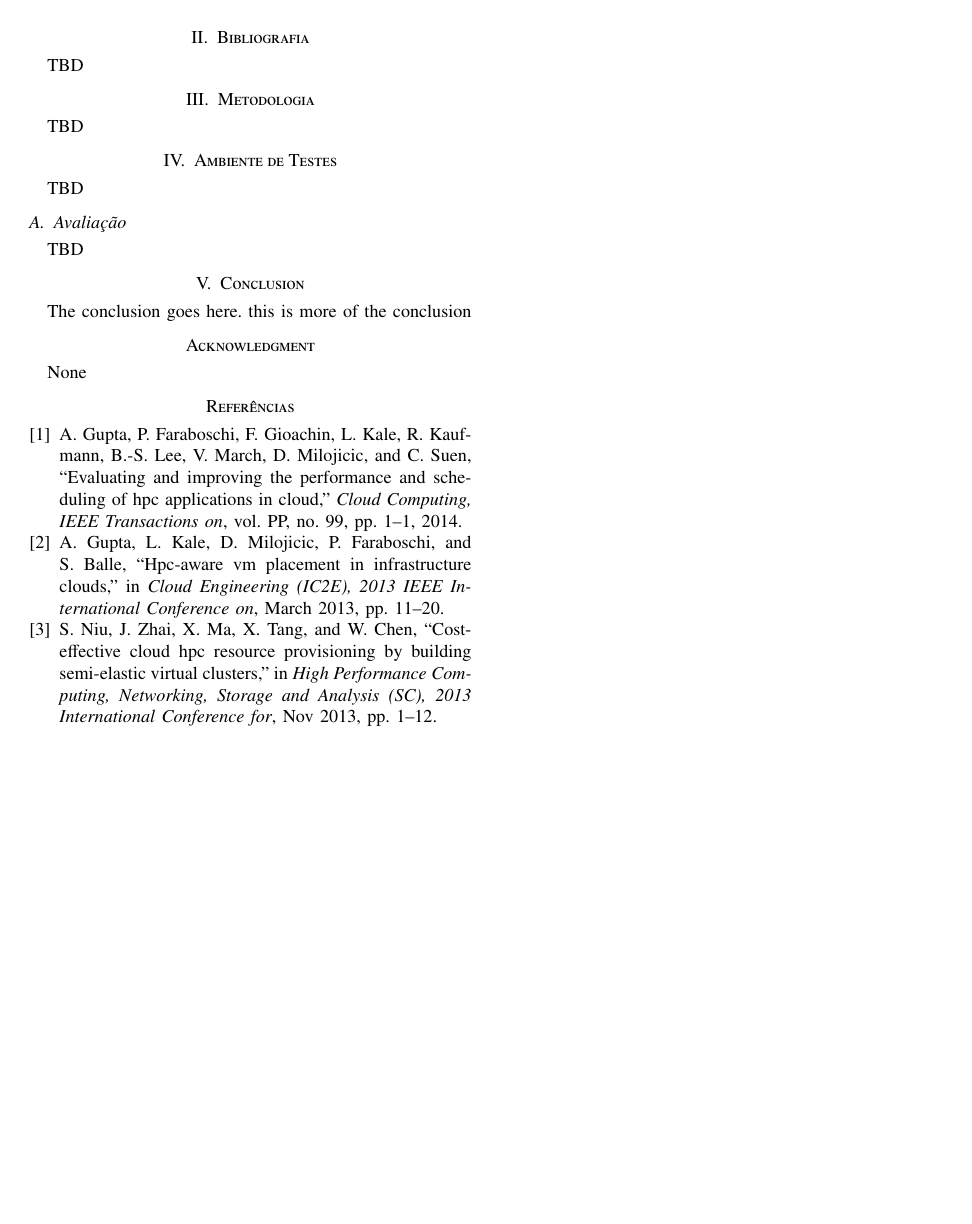
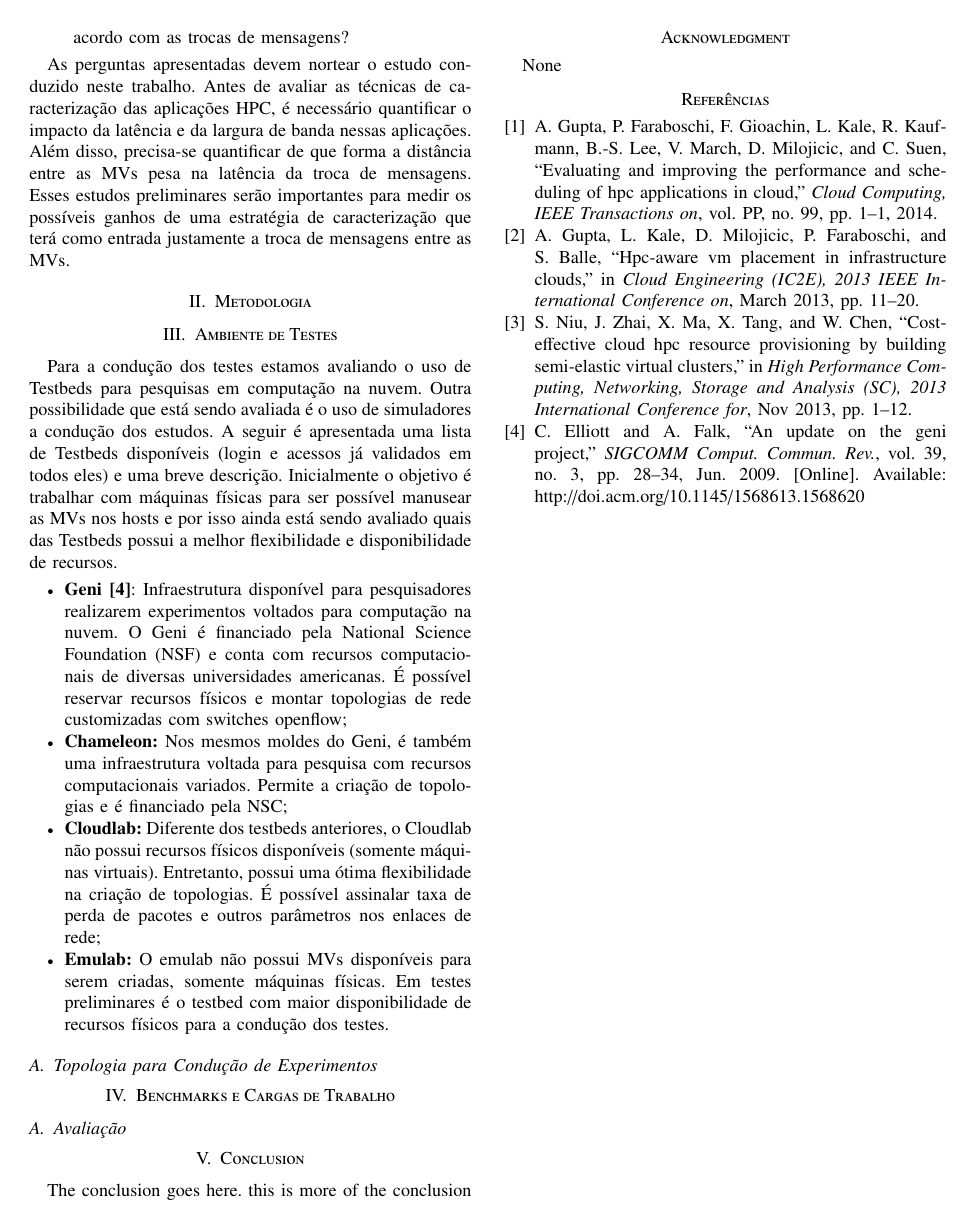
Before and after one commit to beraldoleal/cloud4hpc, a LaTeX paper (Plano de Pesquisa/Proposta_Port.tex): page 2 of 2. Compiled offline with pdfLaTeX.

Commit message:
Added more lines to Introduction and started to write testbed descriptions.

```diff
--- a/Plano de Pesquisa/Proposta_Port.tex
+++ b/Plano de Pesquisa/Proposta_Port.tex
@@ -465,16 +463,29 @@ Uma das premissas deste trabalho é que as aplicações HPC poderiam ser classif
+    \item É possível classificar ou caracterizar aplicações de acordo com as trocas de mensagens?
 \end{enumerate}
 
-\section{Bibliografia}
-TBD
+As perguntas apresentadas devem nortear o estudo conduzido neste trabalho. Antes de avaliar as técnicas de caracterização das aplicações HPC, é necessário quantificar o impacto da latência e da largura de banda nessas aplicações. Além disso, precisa-se quantificar de que forma a distância entre as MVs pesa na latência da troca de mensagens. Esses estudos preliminares serão importantes para medir os possíveis ganhos de uma estratégia de caracterização que terá como entrada justamente a troca de mensagens entre as MVs.
 
 \section{Metodologia}
-TBD
+
+
 
 \section{Ambiente de Testes}
-TBD
+Para a condução dos testes estamos avaliando o uso de Testbeds para pesquisas em computação na nuvem. Outra possibilidade que está sendo avaliada é o uso de simuladores a condução dos estudos. A seguir é apresentada uma lista de Testbeds disponíveis (login e acessos já validados em todos eles) e uma breve descrição. Inicialmente o objetivo é trabalhar com máquinas físicas para ser possível manusear as MVs nos hosts e por isso ainda está sendo avaliado quais das Testbeds possui a melhor flexibilidade e disponibilidade de recursos.
+
+\begin{itemize}
+ \item \textbf{Geni \cite{Elliott:2009}}: Infraestrutura disponível para pesquisadores realizarem experimentos voltados para computação na nuvem. O Geni é financiado pela National Science Foundation (NSF) e conta com recursos computacionais de diversas universidades americanas. É possível reservar recursos físicos e montar topologias de rede customizadas com switches openflow;
+ \item \textbf{Chameleon:} Nos mesmos moldes do Geni, é também uma infraestrutura voltada para pesquisa com recursos computacionais variados. Permite a criação de topologias e é financiado pela NSC;
+ \item \textbf{Cloudlab:} Diferente dos testbeds anteriores, o Cloudlab não possui recursos físicos disponíveis (somente máquinas virtuais). Entretanto, possui uma ótima flexibilidade na criação de topologias. É possível assinalar taxa de perda de pacotes e outros parâmetros nos enlaces de rede;
+ \item \textbf{Emulab:} O emulab não possui MVs disponíveis para serem criadas, somente máquinas físicas. Em testes preliminares é o testbed com maior disponibilidade de recursos físicos para a condução dos testes.
+\end{itemize}
+
+\subsection{Topologia para Condução de Experimentos}
+
+\section{Benchmarks e Cargas de Trabalho}
 
 \subsection{Avaliação}
-TBD
+
+
 
 % An example of a floating figure using the graphicx package.
 % Note that \label must occur AFTER (or within) \caption.
```
Also changed, not shown: Plano de Pesquisa/references.bib (+20 -0 lines), Plano de Pesquisa/Proposta_Port.tex (8 more changed lines).
